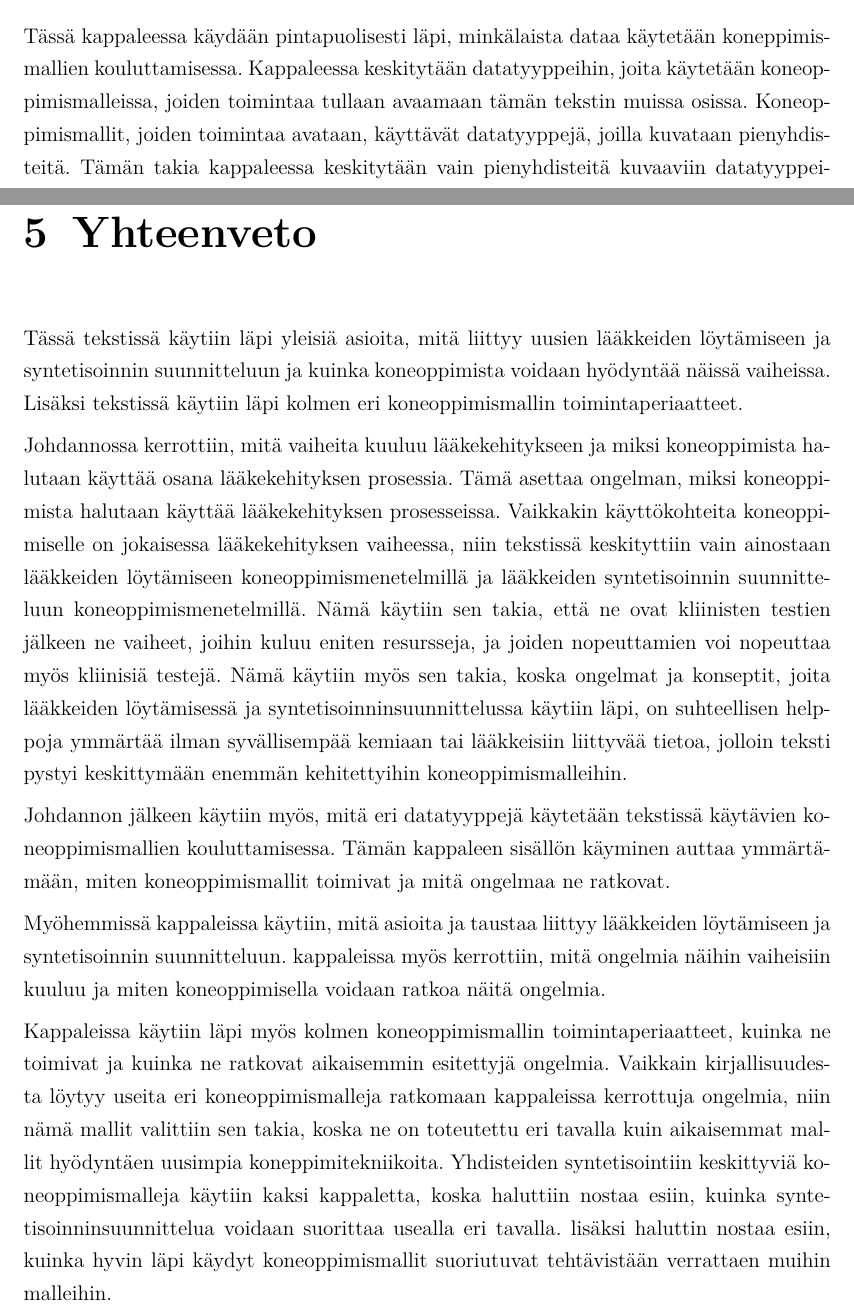
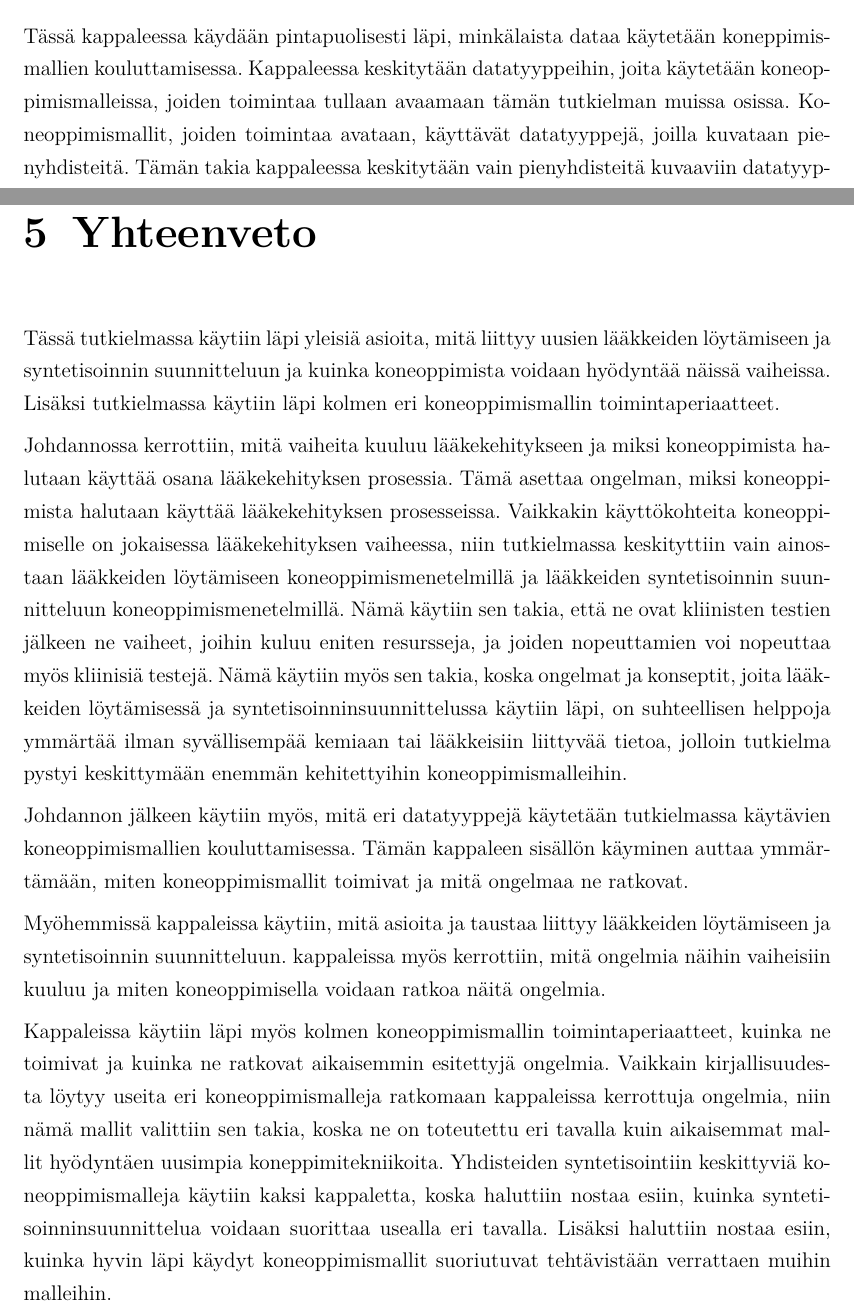
Before and after one commit to HegePI/kanditutkielma, a LaTeX thesis (tutkielma/tutkielma.tex): two parts of pages 9 and 29 of 34, joined at a grey line, cut so that both start at the same text. Compiled offline with pdfLaTeX.

Commit message:
teksti -> tutkielma

```diff
--- a/tutkielma/tutkielma.tex
+++ b/tutkielma/tutkielma.tex
@@ -233,7 +233,7 @@ Kappaleessa käydään myös läpi kahden eri koneoppimismallin toimintaa, jotka
 \chapter{Kemiallinen data}
 
 Tässä kappaleessa käydään pintapuolisesti läpi, minkälaista dataa käytetään koneppimismallien kouluttamisessa.
-Kappaleessa keskitytään datatyyppeihin, joita käytetään koneoppimismalleissa, joiden toimintaa tullaan avaamaan tämän tekstin muissa osissa.
+Kappaleessa keskitytään datatyyppeihin, joita käytetään koneoppimismalleissa, joiden toimintaa tullaan avaamaan tämän tutkielman muissa osissa.
 Koneoppimismallit, joiden toimintaa avataan, käyttävät datatyyppejä, joilla kuvataan pienyhdisteitä.
 Tämän takia kappaleessa keskitytään vain pienyhdisteitä kuvaaviin datatyyppeihin.
 Kappaleessa käydään läpi SMILES- ja SMARTS-datatyypit, mihin niitä käytetään ja kuinka ne eroavat toisistaan.
@@ -754,16 +756,16 @@ Tällöin kuvaajan arvo lähestyy arvoa yksi, jos malli sijoittaa kaikki tutkitt
 
 \chapter{Yhteenveto}
 
-Tässä tekstissä käytiin läpi yleisiä asioita, mitä liittyy uusien lääkkeiden löytämiseen ja syntetisoinnin suunnitteluun ja kuinka koneoppimista voidaan hyödyntää näissä vaiheissa.
-Lisäksi tekstissä käytiin läpi kolmen eri koneoppimismallin toimintaperiaatteet.
+Tässä tutkielmassa käytiin läpi yleisiä asioita, mitä liittyy uusien lääkkeiden löytämiseen ja syntetisoinnin suunnitteluun ja kuinka koneoppimista voidaan hyödyntää näissä vaiheissa.
+Lisäksi tutkielmassa käytiin läpi kolmen eri koneoppimismallin toimintaperiaatteet.
 
 Johdannossa kerrottiin, mitä vaiheita kuuluu lääkekehitykseen ja miksi koneoppimista halutaan käyttää osana lääkekehityksen prosessia.
 Tämä asettaa ongelman, miksi koneoppimista halutaan käyttää lääkekehityksen prosesseissa.
-Vaikkakin käyttökohteita koneoppimiselle on jokaisessa lääkekehityksen vaiheessa, niin tekstissä keskityttiin vain ainostaan lääkkeiden löytämiseen koneoppimismenetelmillä ja lääkkeiden syntetisoinnin suunnitteluun koneoppimismenetelmillä.
+Vaikkakin käyttökohteita koneoppimiselle on jokaisessa lääkekehityksen vaiheessa, niin tutkielmassa keskityttiin vain ainostaan lääkkeiden löytämiseen koneoppimismenetelmillä ja lääkkeiden syntetisoinnin suunnitteluun koneoppimismenetelmillä.
 Nämä käytiin sen takia, että ne ovat kliinisten testien jälkeen ne vaiheet, joihin kuluu eniten resursseja, ja joiden nopeuttamien voi nopeuttaa myös kliinisiä testejä.
-Nämä käytiin myös sen takia, koska ongelmat ja konseptit, joita lääkkeiden löytämisessä ja syntetisoinninsuunnittelussa käytiin läpi, on suhteellisen helppoja ymmärtää ilman syvällisempää kemiaan tai lääkkeisiin liittyvää tietoa, jolloin teksti pystyi keskittymään enemmän kehitettyihin koneoppimismalleihin.
+Nämä käytiin myös sen takia, koska ongelmat ja konseptit, joita lääkkeiden löytämisessä ja syntetisoinninsuunnittelussa käytiin läpi, on suhteellisen helppoja ymmärtää ilman syvällisempää kemiaan tai lääkkeisiin liittyvää tietoa, jolloin tutkielma pystyi keskittymään enemmän kehitettyihin koneoppimismalleihin.
 
-Johdannon jälkeen käytiin myös, mitä eri datatyyppejä käytetään tekstissä käytävien koneoppimismallien kouluttamisessa.
+Johdannon jälkeen käytiin myös, mitä eri datatyyppejä käytetään tutkielmassa käytävien koneoppimismallien kouluttamisessa.
 Tämän kappaleen sisällön käyminen auttaa ymmärtämään, miten koneoppimismallit toimivat ja mitä ongelmaa ne ratkovat.
 
 Myöhemmissä kappaleissa käytiin, mitä asioita ja taustaa liittyy lääkkeiden löytämiseen ja syntetisoinnin suunnitteluun.
@@ -772,7 +774,7 @@ kappaleissa myös kerrottiin, mitä ongelmia näihin vaiheisiin kuuluu ja miten
 Kappaleissa käytiin läpi myös kolmen koneoppimismallin toimintaperiaatteet, kuinka ne toimivat ja kuinka ne ratkovat aikaisemmin esitettyjä ongelmia.
 Vaikkain kirjallisuudesta löytyy useita eri koneoppimismalleja ratkomaan kappaleissa kerrottuja ongelmia, niin nämä mallit valittiin sen takia, koska ne on toteutettu eri tavalla kuin aikaisemmat mallit hyödyntäen uusimpia koneppimitekniikoita.
 Yhdisteiden syntetisointiin keskittyviä koneoppimismalleja käytiin kaksi kappaletta, koska haluttiin nostaa esiin, kuinka syntetisoinninsuunnittelua voidaan suorittaa usealla eri tavalla.
-lisäksi haluttin nostaa esiin, kuinka hyvin läpi käydyt koneoppimismallit suoriutuvat tehtävistään verrattaen muihin malleihin.
+Lisäksi haluttiin nostaa esiin, kuinka hyvin läpi käydyt koneoppimismallit suoriutuvat tehtävistään verrattaen muihin malleihin.
 
 \cleardoublepage{}                          %fixes the position of bibliography in bookmarks
 \phantomsection{}
```
Also changed, not shown: tutkielma/tutkielma.pdf, tutkielma/tutkielma.tex (20 more changed lines).
